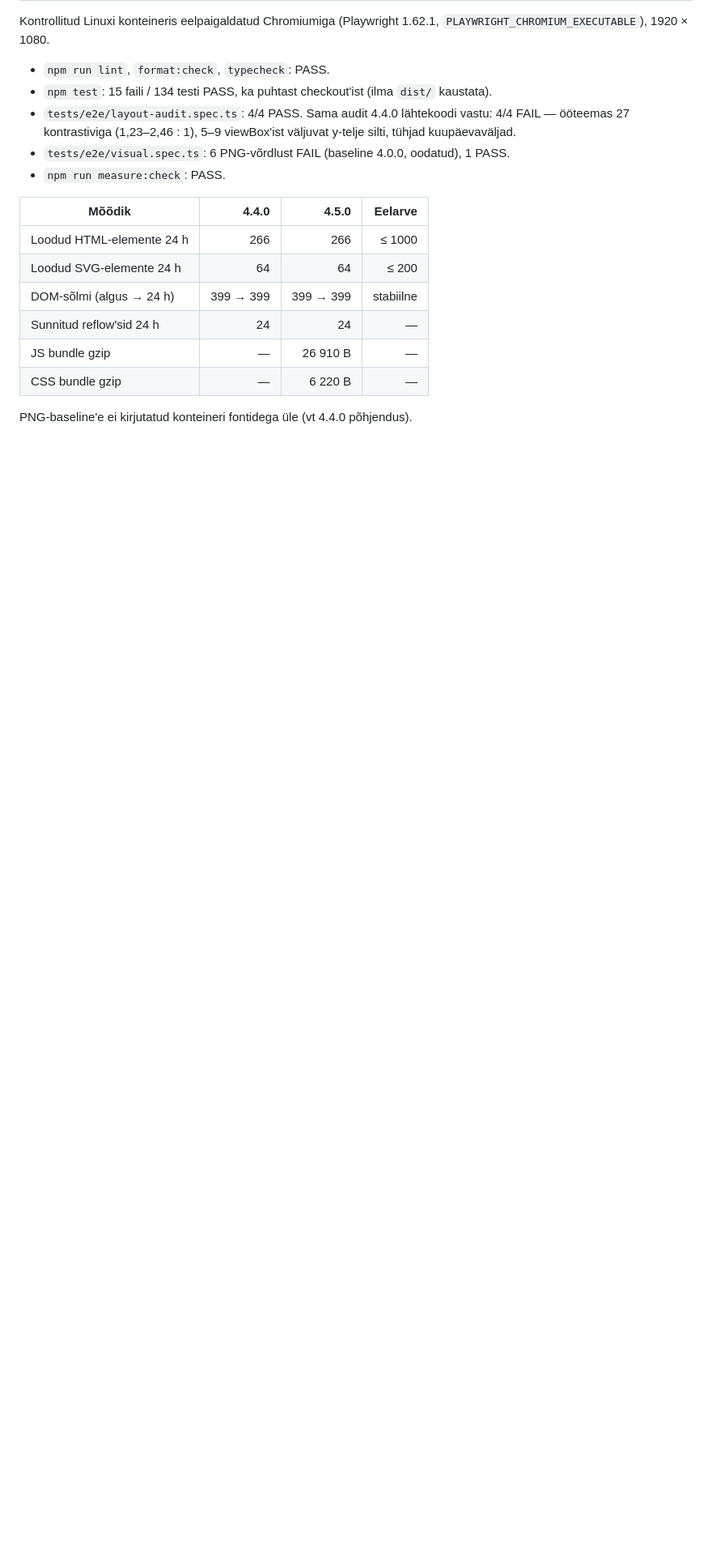
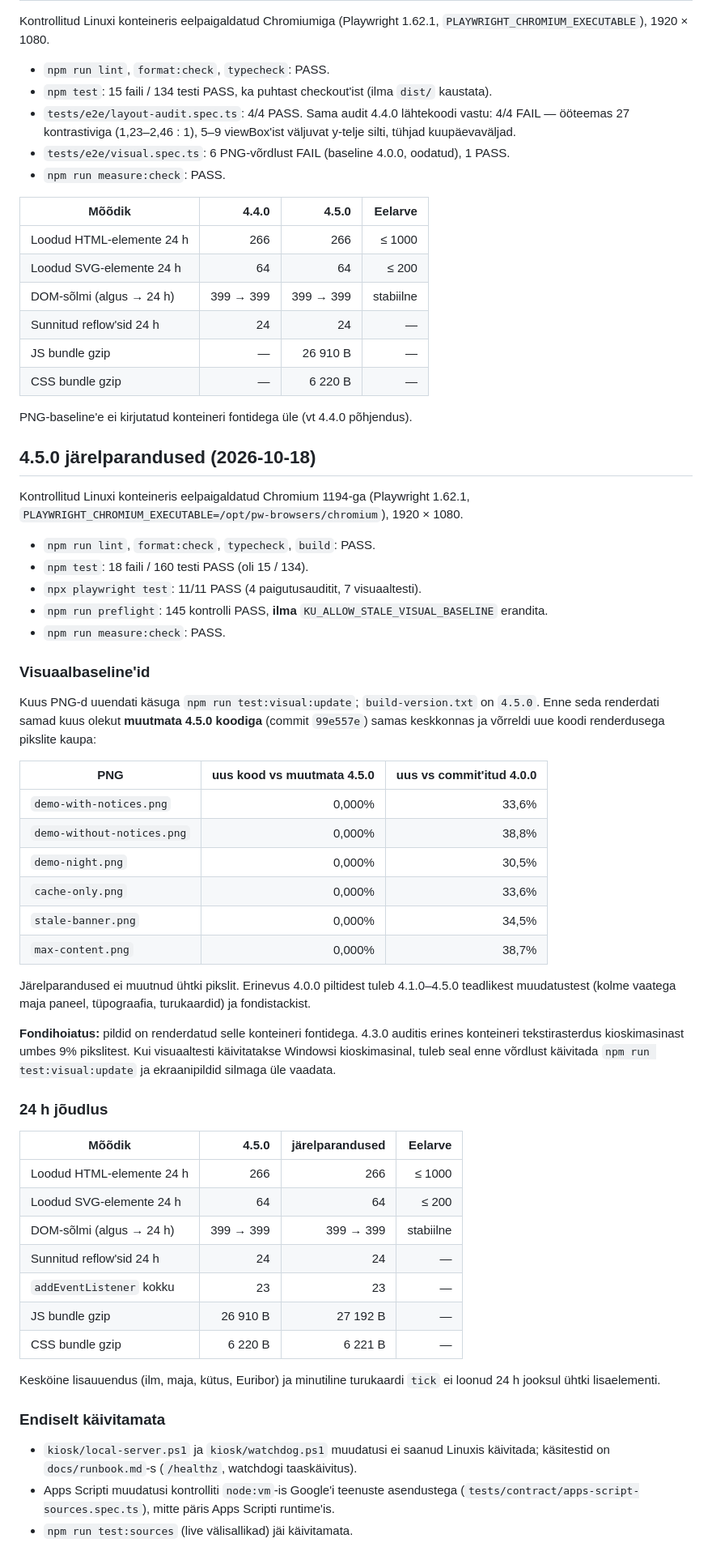
Before and after one commit to ott-max-netizen/ky-kiosk, a Markdown page: docs/baseline.md, the part around the change. Shown at 81% size. Drawn GitHub-style; blank space fills up the shorter version.

Commit message:
docs: record 4.5.0 follow-up verification and 24 h budget run
Co-Authored-By: Claude Opus 5.5 <noreply@anthropic.com>
Claude-Session: https://claude.ai/code/session_01KAV1oofQHGhSJZKZjZf9Bf

```diff
--- a/docs/baseline.md
+++ b/docs/baseline.md
@@ -229,3 +229,61 @@ Kontrollitud Linuxi konteineris eelpaigaldatud Chromiumiga (Playwright 1.62.1,
 | CSS bundle gzip | — | 6 220 B | — |
 
 PNG-baseline'e ei kirjutatud konteineri fontidega üle (vt 4.4.0 põhjendus).
+
+## 4.5.0 järelparandused (2026-10-18)
+
+Kontrollitud Linuxi konteineris eelpaigaldatud Chromium 1194-ga (Playwright 1.62.1,
+`PLAYWRIGHT_CHROMIUM_EXECUTABLE=/opt/pw-browsers/chromium`), 1920 × 1080.
+
+- `npm run lint`, `format:check`, `typecheck`, `build`: PASS.
+- `npm test`: 18 faili / 160 testi PASS (oli 15 / 134).
+- `npx playwright test`: 11/11 PASS (4 paigutusauditit, 7 visuaaltesti).
+- `npm run preflight`: 145 kontrolli PASS, **ilma** `KU_ALLOW_STALE_VISUAL_BASELINE` erandita.
+- `npm run measure:check`: PASS.
+
+### Visuaalbaseline'id
+
+Kuus PNG-d uuendati käsuga `npm run test:visual:update`; `build-version.txt` on `4.5.0`.
+Enne seda renderdati samad kuus olekut **muutmata 4.5.0 koodiga** (commit `99e557e`)
+samas keskkonnas ja võrreldi uue koodi renderdusega pikslite kaupa:
+
+| PNG | uus kood vs muutmata 4.5.0 | uus vs commit'itud 4.0.0 |
+|---|---:|---:|
+| `demo-with-notices.png` | 0,000% | 33,6% |
+| `demo-without-notices.png` | 0,000% | 38,8% |
+| `demo-night.png` | 0,000% | 30,5% |
+| `cache-only.png` | 0,000% | 33,6% |
+| `stale-banner.png` | 0,000% | 34,5% |
+| `max-content.png` | 0,000% | 38,7% |
+
+Järelparandused ei muutnud ühtki pikslit. Erinevus 4.0.0 piltidest tuleb 4.1.0–4.5.0
+teadlikest muudatustest (kolme vaatega maja paneel, tüpograafia, turukaardid) ja
+fondistackist.
+
+**Fondihoiatus:** pildid on renderdatud selle konteineri fontidega. 4.3.0 auditis
+erines konteineri tekstirasterdus kioskimasinast umbes 9% pikslitest. Kui
+visuaaltesti käivitatakse Windowsi kioskimasinal, tuleb seal enne võrdlust
+käivitada `npm run test:visual:update` ja ekraanipildid silmaga üle vaadata.
+
+### 24 h jõudlus
+
+| Mõõdik | 4.5.0 | järelparandused | Eelarve |
+|---|---:|---:|---:|
+| Loodud HTML-elemente 24 h | 266 | 266 | ≤ 1000 |
+| Loodud SVG-elemente 24 h | 64 | 64 | ≤ 200 |
+| DOM-sõlmi (algus → 24 h) | 399 → 399 | 399 → 399 | stabiilne |
+| Sunnitud reflow'sid 24 h | 24 | 24 | — |
+| `addEventListener` kokku | 23 | 23 | — |
+| JS bundle gzip | 26 910 B | 27 192 B | — |
+| CSS bundle gzip | 6 220 B | 6 221 B | — |
+
+Kesköine lisauuendus (ilm, maja, kütus, Euribor) ja minutiline turukaardi
+`tick` ei loonud 24 h jooksul ühtki lisaelementi.
+
+### Endiselt käivitamata
+
+- `kiosk/local-server.ps1` ja `kiosk/watchdog.ps1` muudatusi ei saanud Linuxis
+  käivitada; käsitestid on `docs/runbook.md`-s (`/healthz`, watchdogi taaskäivitus).
+- Apps Scripti muudatusi kontrolliti `node:vm`-is Google'i teenuste asendustega
+  (`tests/contract/apps-script-sources.spec.ts`), mitte päris Apps Scripti runtime'is.
+- `npm run test:sources` (live välisallikad) jäi käivitamata.
```
